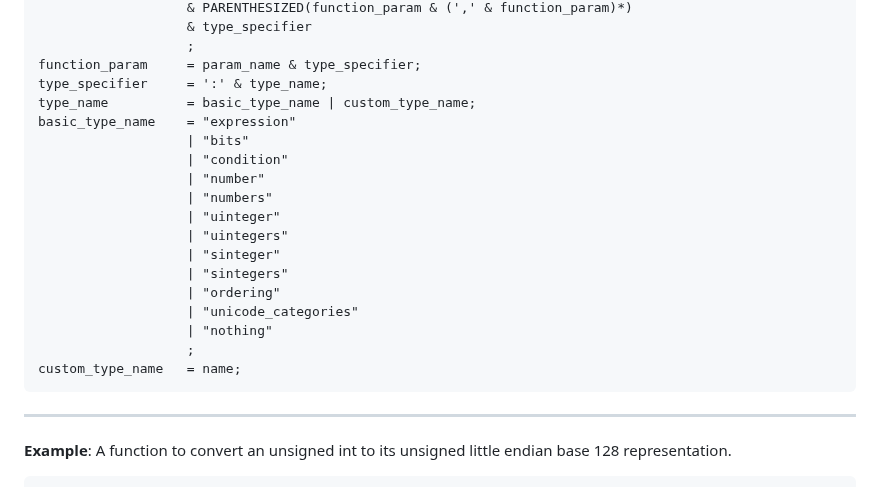
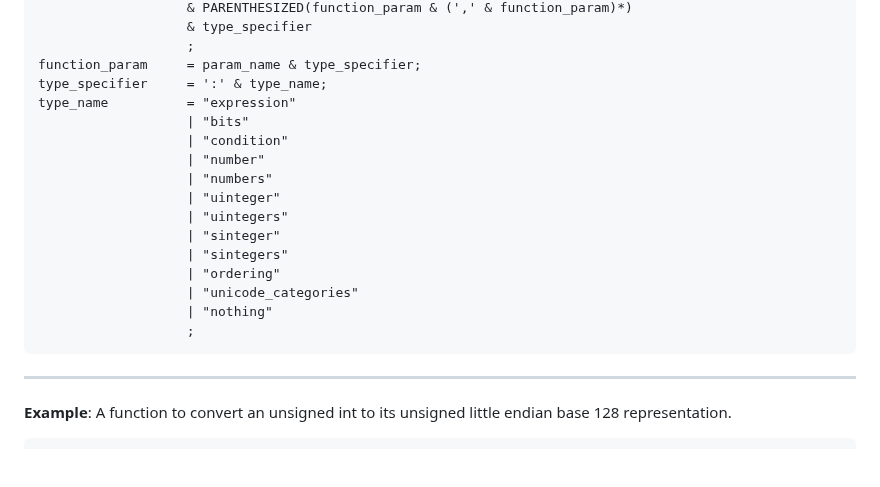
Before and after one commit to kstenerud/dogma, a Markdown page: v1/dogma_v1.md, the part around one of its changes. Drawn GitHub-style; blank space fills up the shorter version.

````diff
--- a/v1/dogma_v1.md
+++ b/v1/dogma_v1.md
@@ -544,8 +544,7 @@ function_with_args = identifier_restricted
                    ;
 function_param     = param_name & type_specifier;
 type_specifier     = ':' & type_name;
-type_name          = basic_type_name | custom_type_name;
-basic_type_name    = "expression"
+type_name          = "expression"
                    | "bits"
                    | "condition"
                    | "number"
@@ -558,7 +557,6 @@ basic_type_name    = "expression"
                    | "unicode_categories"
                    | "nothing"
                    ;
-custom_type_name   = name;
 ```
 
 -------------------------------------------------------------------------------
````
Also changed, not shown: other parts of v1/dogma_v1.md (+16 -8 lines).
